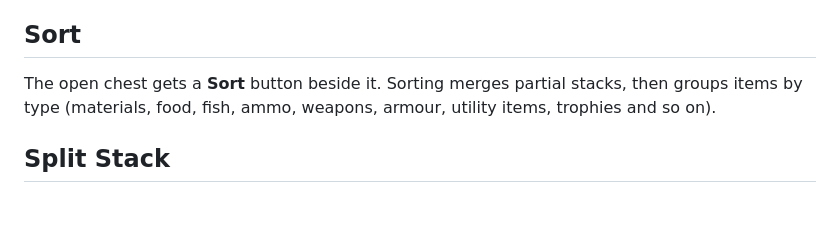
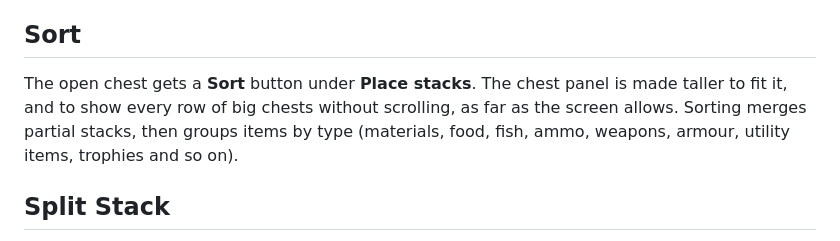
Before and after one commit to javidahmed64592/Valheim-BetterChests, a Markdown page: README.md, the part around one of its changes. Rendered like a GitHub page; blank space fills up the shorter version.

```diff
--- a/README.md
+++ b/README.md
@@ -28,7 +29,8 @@ Only chests you could open yourself are used: not private chests of other player
 
 ## Sort
 
-The open chest gets a **Sort** button beside it.
+The open chest gets a **Sort** button under **Place stacks**.
+The chest panel is made taller to fit it, and to show every row of big chests without scrolling, as far as the screen allows.
 Sorting merges partial stacks, then groups items by type (materials, food, fish, ammo, weapons, armour, utility items, trophies and so on).
 
 ## Split Stack
```
Also changed, not shown: other parts of README.md (+2 -1 lines), CHANGELOG.md (+1 -0 lines), images/game_screenshot_2.png (added), 2 other files.
